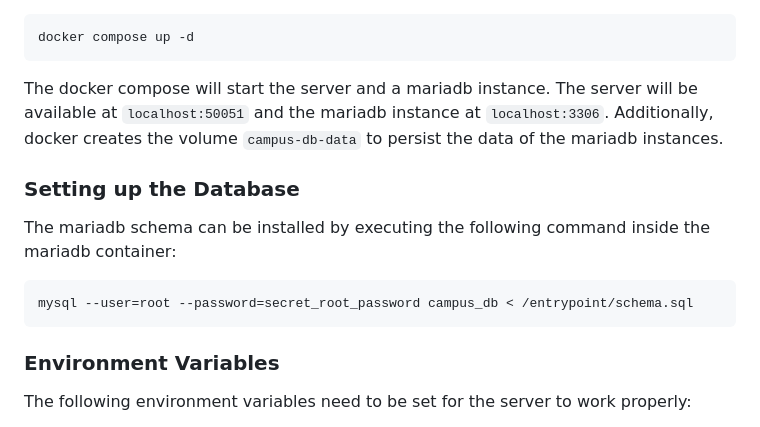
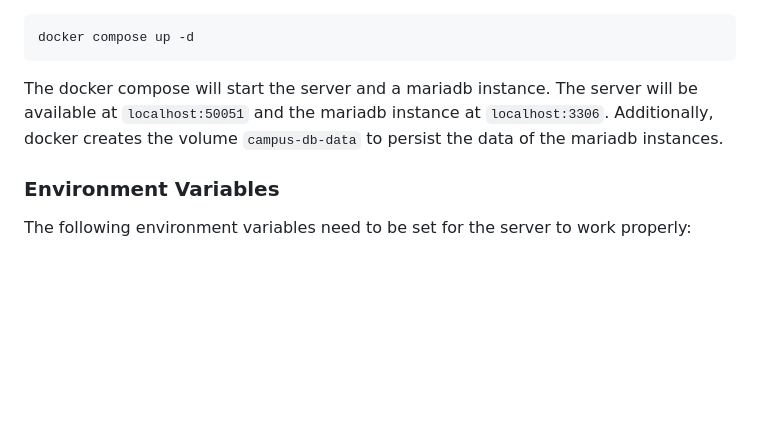
Before and after one commit to TUM-Dev/Campus-Backend, a Markdown page: README.md, the part around the change. GitHub-like rendering; blank space fills up the shorter version.

Commit message:
removed now obsolete docs

````diff
--- a/README.md
+++ b/README.md
@@ -80,12 +80,6 @@ The docker compose will start the server and a mariadb instance.
 The server will be available at `localhost:50051` and the mariadb instance at `localhost:3306`.
 Additionally, docker creates the volume `campus-db-data` to persist the data of the mariadb instances.
 
-### Setting up the Database
-The mariadb schema can be installed by executing the following command inside the mariadb container:
-```bash
-mysql --user=root --password=secret_root_password campus_db < /entrypoint/schema.sql
-```
-
 ### Environment Variables
 The following environment variables need to be set for the server to work properly:
 * [REQUIRED] `DB_NAME`: The name of the database to use.
````
